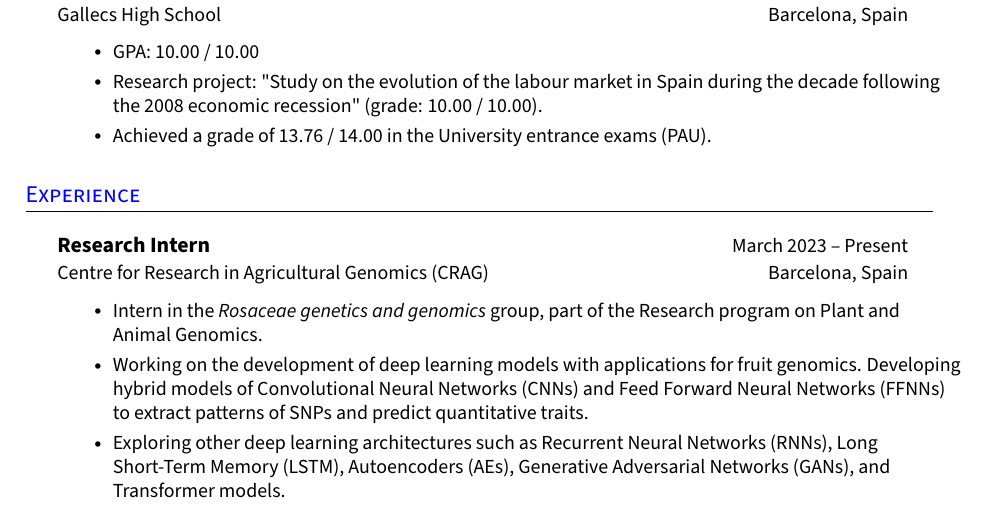
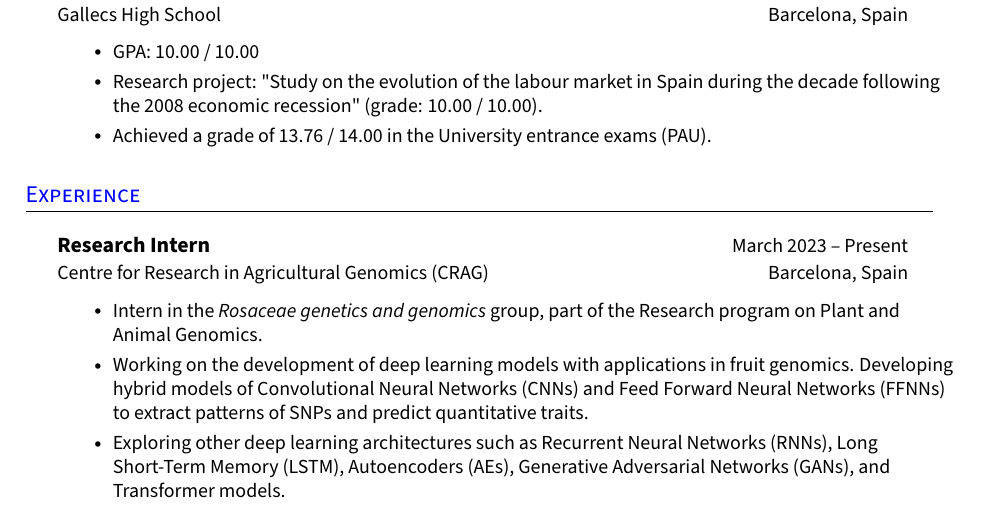
Before and after one commit to loredanasandu/cv, a LaTeX CV (loredana-sandu-cv.tex): part of page 1 of 4, cut so that both start at the same text. Compiled offline with pdfLaTeX.

Commit message:
fix typo

```diff
--- a/loredana-sandu-cv.tex
+++ b/loredana-sandu-cv.tex
@@ -257,7 +257,7 @@
     {Centre for Research in Agricultural Genomics (CRAG)}{Barcelona, Spain}
     \begin{itemize}[leftmargin=3em, itemsep=0.1em, topsep=2pt]
       \item \small Intern in the \textit{Rosaceae genetics and genomics} group, part of the Research program on Plant and Animal Genomics.
-      \item \small Working on the development of deep learning models with applications for fruit genomics. Developing hybrid models of Convolutional Neural Networks (CNNs) and Feed Forward Neural Networks (FFNNs) to extract patterns of SNPs and predict quantitative traits.
+      \item \small Working on the development of deep learning models with applications in fruit genomics. Developing hybrid models of Convolutional Neural Networks (CNNs) and Feed Forward Neural Networks (FFNNs) to extract patterns of SNPs and predict quantitative traits.
       \item \small Exploring other deep learning architectures such as Recurrent Neural Networks (RNNs), Long Short-Term Memory (LSTM), Autoencoders (AEs), Generative Adversarial Networks (GANs), and Transformer models.
     \end{itemize}
   \resumeHeadingListEnd{}
```
Also changed, not shown: loredana-sandu-cv.pdf.
